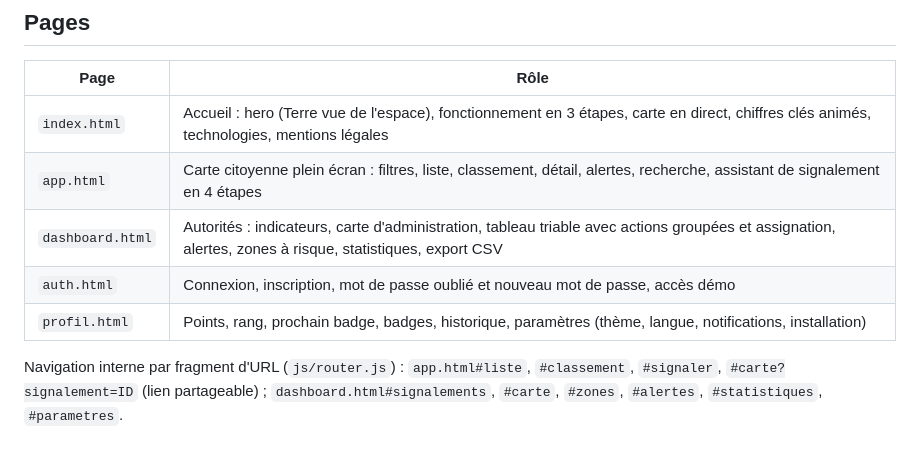
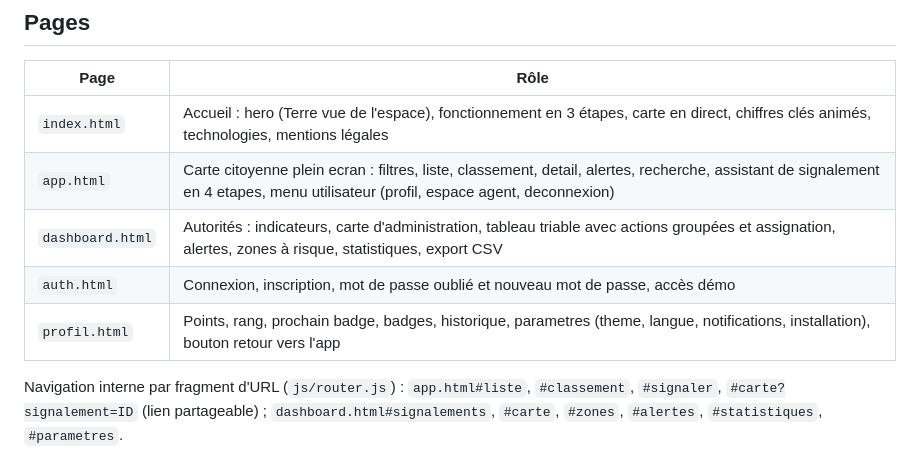
Before and after one commit to falilouthiane28-cloud/projet-debrisat, a Markdown page: projet.md, the part around the change. Drawn GitHub-style.

```diff
--- a/projet.md
+++ b/projet.md
@@ -26,10 +26,10 @@ Zones historiquement touchées : Pikine, Guédiawaye, Keur Massar (2009, 2012, 2
 | Page | Rôle |
 |---|---|
 | `index.html` | Accueil : hero (Terre vue de l'espace), fonctionnement en 3 étapes, carte en direct, chiffres clés animés, technologies, mentions légales |
-| `app.html` | Carte citoyenne plein écran : filtres, liste, classement, détail, alertes, recherche, assistant de signalement en 4 étapes |
+| `app.html` | Carte citoyenne plein ecran : filtres, liste, classement, detail, alertes, recherche, assistant de signalement en 4 etapes, menu utilisateur (profil, espace agent, deconnexion) |
 | `dashboard.html` | Autorités : indicateurs, carte d'administration, tableau triable avec actions groupées et assignation, alertes, zones à risque, statistiques, export CSV |
 | `auth.html` | Connexion, inscription, mot de passe oublié et nouveau mot de passe, accès démo |
-| `profil.html` | Points, rang, prochain badge, badges, historique, paramètres (thème, langue, notifications, installation) |
+| `profil.html` | Points, rang, prochain badge, badges, historique, parametres (theme, langue, notifications, installation), bouton retour vers l'app |
 
 Navigation interne par fragment d'URL (`js/router.js`) : `app.html#liste`, `#classement`, `#signaler`, `#carte?signalement=ID` (lien partageable) ; `dashboard.html#signalements`, `#carte`, `#zones`, `#alertes`, `#statistiques`, `#parametres`.
 
```
Also changed, not shown: memory.md (+22 -0 lines), progress.md (+20 -14 lines).
